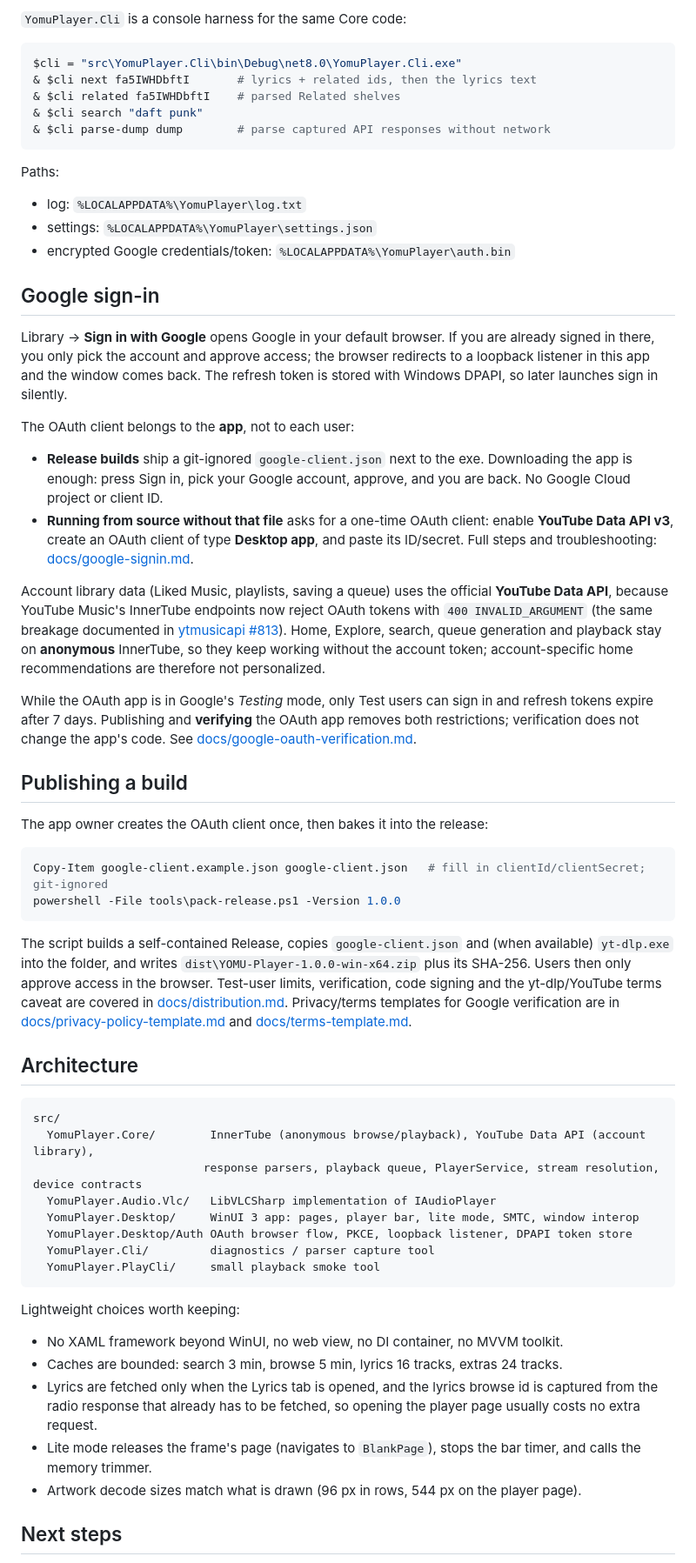
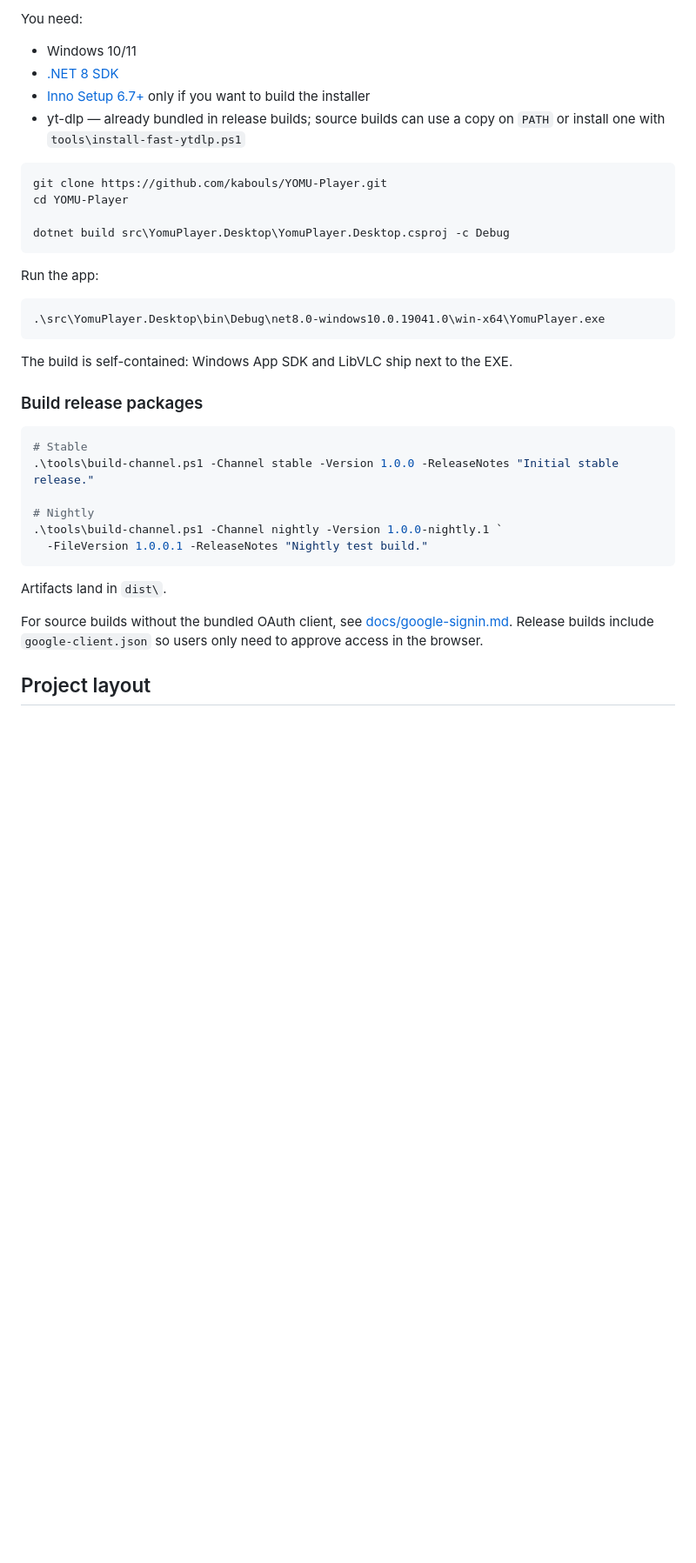
Before and after one commit to kabouls/YOMU-Player, a Markdown page: README.md, the part around one of its changes. Shown at 87% size. Rendered like a GitHub page; blank space fills up the shorter version.

````diff
--- a/README.md
+++ b/README.md
@@ -92,80 +132,40 @@ be copied to another machine.
 
-`YomuPlayer.Cli` is a console harness for the same Core code:
+You need:
+
+- Windows 10/11
+- [.NET 8 SDK](https://dotnet.microsoft.com/download/dotnet/8.0)
+- [Inno Setup 6.7+](https://jrsoftware.org/isdl.php) only if you want to build the installer
+- yt-dlp — already bundled in release builds; source builds can use a copy on `PATH` or install one with `tools\install-fast-ytdlp.ps1`
 
 ```powershell
-$cli = "src\YomuPlayer.Cli\bin\Debug\net8.0\YomuPlayer.Cli.exe"
-& $cli next fa5IWHDbftI       # lyrics + related ids, then the lyrics text
-& $cli related fa5IWHDbftI    # parsed Related shelves
-& $cli search "daft punk"
-& $cli parse-dump dump        # parse captured API responses without network
+git clone https://github.com/kabouls/YOMU-Player.git
+cd YOMU-Player
+
+dotnet build src\YomuPlayer.Desktop\YomuPlayer.Desktop.csproj -c Debug
 ```
 
-Paths:
-
-- log: `%LOCALAPPDATA%\YomuPlayer\log.txt`
-- settings: `%LOCALAPPDATA%\YomuPlayer\settings.json`
-- encrypted Google credentials/token: `%LOCALAPPDATA%\YomuPlayer\auth.bin`
-
-## Google sign-in
-
-Library -> **Sign in with Google** opens Google in your default browser. If you are already signed in there, you only
-pick the account and approve access; the browser redirects to a loopback listener in this app and the window comes
-back. The refresh token is stored with Windows DPAPI, so later launches sign in silently.
-
-The OAuth client belongs to the **app**, not to each user:
-
-- **Release builds** ship a git-ignored `google-client.json` next to the exe. Downloading the app is enough: press
-  Sign in, pick your Google account, approve, and you are back. No Google Cloud project or client ID.
-- **Running from source without that file** asks for a one-time OAuth client: enable **YouTube Data API v3**, create
-  an OAuth client of type **Desktop app**, and paste its ID/secret. Full steps and troubleshooting:
-  [docs/google-signin.md](docs/google-signin.md).
-
-Account library data (Liked Music, playlists, saving a queue) uses the official **YouTube Data API**, because YouTube
-Music's InnerTube endpoints now reject OAuth tokens with `400 INVALID_ARGUMENT` (the same breakage documented in
-[ytmusicapi #813](https://github.com/sigma67/ytmusicapi/issues/813)). Home, Explore, search, queue generation and
-playback stay on **anonymous** InnerTube, so they keep working without the account token; account-specific home
-recommendations are therefore not personalized.
-
-While the OAuth app is in Google's *Testing* mode, only Test users can sign in and refresh tokens expire after
-7 days. Publishing and **verifying** the OAuth app removes both restrictions; verification does not change the app's
-code. See [docs/google-oauth-verification.md](docs/google-oauth-verification.md).
-
-## Publishing a build
-
-The app owner creates the OAuth client once, then bakes it into the release:
+Run the app:
 
 ```powershell
-Copy-Item google-client.example.json google-client.json   # fill in clientId/clientSecret; git-ignored
-powershell -File tools\pack-release.ps1 -Version 1.0.0
+.\src\YomuPlayer.Desktop\bin\Debug\net8.0-windows10.0.19041.0\win-x64\YomuPlayer.exe
 ```
 
-The script builds a self-contained Release, copies `google-client.json` and (when available) `yt-dlp.exe` into the
-folder, and writes `dist\YOMU-Player-1.0.0-win-x64.zip` plus its SHA-256. Users then only approve access in the
-browser. Test-user limits, verification, code signing and the yt-dlp/YouTube terms caveat are covered in
-[docs/distribution.md](docs/distribution.md). Privacy/terms templates for Google verification are in
-[docs/privacy-policy-template.md](docs/privacy-policy-template.md) and [docs/terms-template.md](docs/terms-template.md).
+The build is self-contained: Windows App SDK and LibVLC ship next to the EXE.
 
-## Architecture
+### Build release packages
 
-```
-src/
-  YomuPlayer.Core/        InnerTube (anonymous browse/playback), YouTube Data API (account library),
-                         response parsers, playback queue, PlayerService, stream resolution, device contracts
-  YomuPlayer.Audio.Vlc/   LibVLCSharp implementation of IAudioPlayer
-  YomuPlayer.Desktop/     WinUI 3 app: pages, player bar, lite mode, SMTC, window interop
-  YomuPlayer.Desktop/Auth OAuth browser flow, PKCE, loopback listener, DPAPI token store
-  YomuPlayer.Cli/         diagnostics / parser capture tool
-  YomuPlayer.PlayCli/     small playback smoke tool
+```powershell
+# Stable
+.\tools\build-channel.ps1 -Channel stable -Version 1.0.0 -ReleaseNotes "Initial stable release."
+
+# Nightly
+.\tools\build-channel.ps1 -Channel nightly -Version 1.0.0-nightly.1 `
+  -FileVersion 1.0.0.1 -ReleaseNotes "Nightly test build."
 ```
 
-Lightweight choices worth keeping:
+Artifacts land in `dist\`.
 
-- No XAML framework beyond WinUI, no web view, no DI container, no MVVM toolkit.
-- Caches are bounded: search 3 min, browse 5 min, lyrics 16 tracks, extras 24 tracks.
-- Lyrics are fetched only when the Lyrics tab is opened, and the lyrics browse id is captured from the radio
-  response that already has to be fetched, so opening the player page usually costs no extra request.
-- Lite mode releases the frame's page (navigates to `BlankPage`), stops the bar timer, and calls the memory trimmer.
-- Artwork decode sizes match what is drawn (96 px in rows, 544 px on the player page).
+For source builds without the bundled OAuth client, see [docs/google-signin.md](docs/google-signin.md). Release builds include `google-client.json` so users only need to approve access in the browser.
 
-## Next steps
+## Project layout
 
````
Also changed, not shown: other parts of README.md (+156 -83 lines), docs/images/home.png (added), docs/images/lite.png (added).
